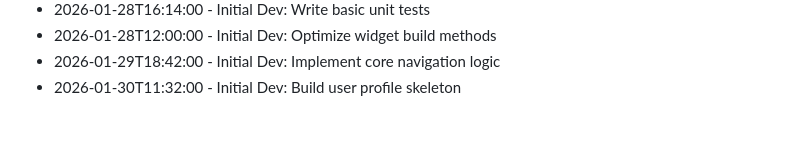
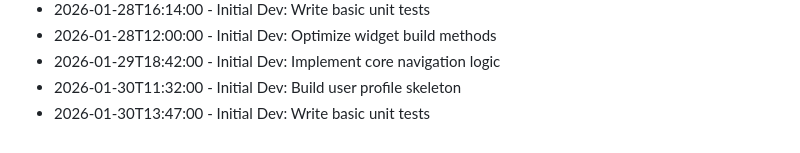
Before and after one commit to RajBarot3826/LocalMart, a Markdown page: CHANGELOG.md, the part around the change. Rendered like a GitHub page.

Commit message:
Write basic unit tests

```diff
--- a/CHANGELOG.md
+++ b/CHANGELOG.md
@@ -159,3 +159,4 @@
 - 2026-01-28T12:00:00 - Initial Dev: Optimize widget build methods
 - 2026-01-29T18:42:00 - Initial Dev: Implement core navigation logic
 - 2026-01-30T11:32:00 - Initial Dev: Build user profile skeleton
+- 2026-01-30T13:47:00 - Initial Dev: Write basic unit tests
```
